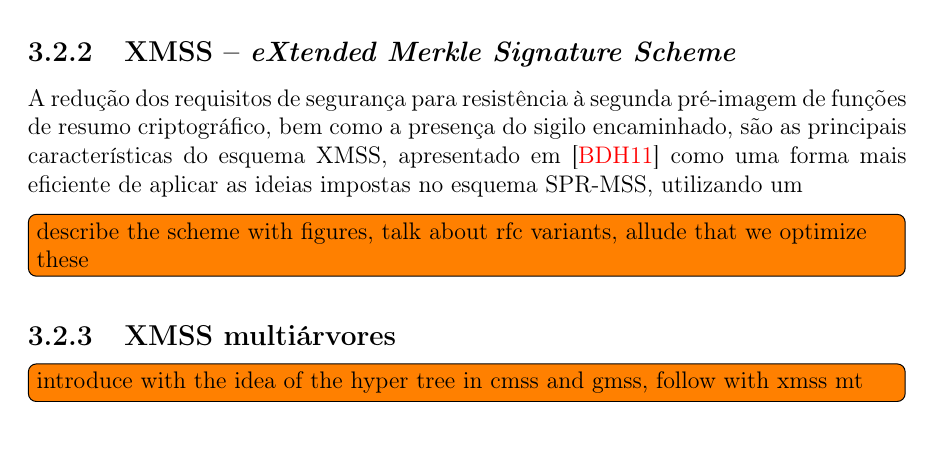
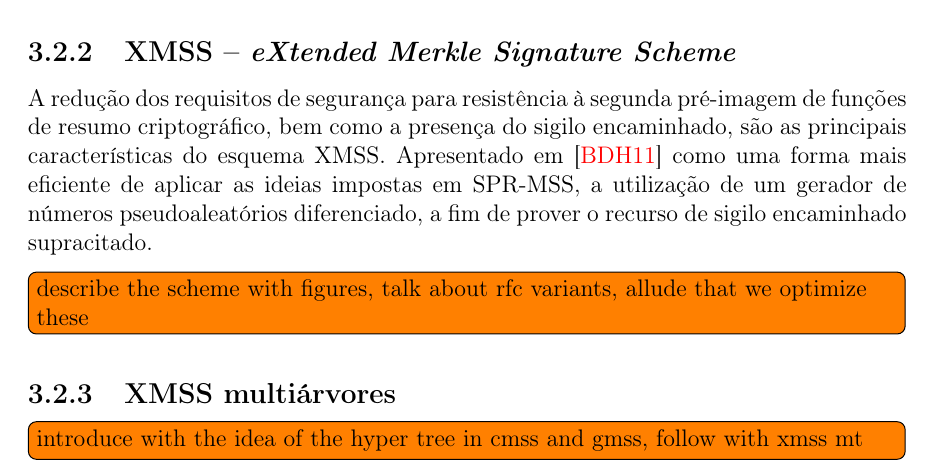
Before and after one commit to zambonin/bsc, a LaTeX document (bsc.tex): part of page 23 of 29, cut so that both start at the same text, the shorter picture padded with empty space. Compiled offline with pdfLaTeX.

Commit message:
sharelatex: update bsc.tex from r16964 to r17021

```diff
--- a/bsc.tex
+++ b/bsc.tex
@@ -1309,7 +1309,7 @@ Um esquema baseado em árvores de Merkle que necessita apenas de resistência à
 
 \subsection{XMSS -- \emph{eXtended Merkle Signature Scheme}}
 
-A redução dos requisitos de segurança para resistência à segunda pré-imagem de funções de resumo criptográfico, bem como a presença do sigilo encaminhado, são as principais características do esquema XMSS, apresentado em~\cite{Buchmann:2011:XPF:2184003.2184011} como uma forma mais eficiente de aplicar as ideias impostas no esquema SPR-MSS, utilizando um
+A redução dos requisitos de segurança para resistência à segunda pré-imagem de funções de resumo criptográfico, bem como a presença do sigilo encaminhado, são as principais características do esquema XMSS. Apresentado em~\cite{Buchmann:2011:XPF:2184003.2184011} como uma forma mais eficiente de aplicar as ideias impostas em SPR-MSS, a utilização de um gerador de números pseudoaleatórios diferenciado, a fim de prover o recurso de sigilo encaminhado supracitado.
 
 \todo[inline]{describe the scheme with figures, talk about rfc variants, allude
 that we optimize these}
```
